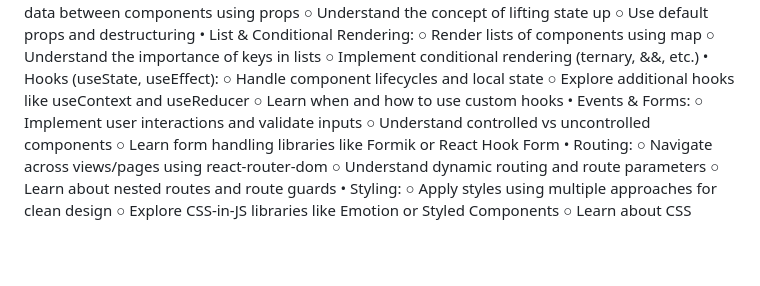
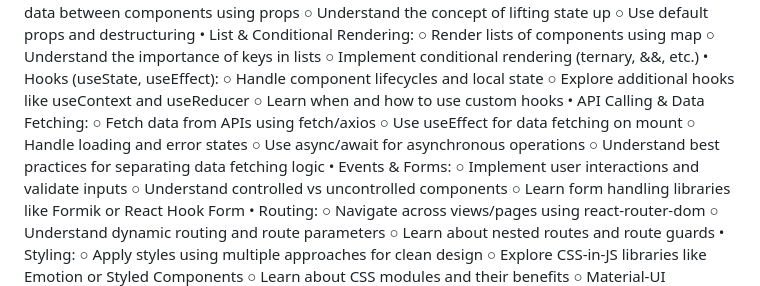
Before and after one commit to sagarteria/React-Native-HandsOn, a Markdown page: ReactJs-Course-README.md, the part around the change. GitHub-like rendering; blank space fills up the shorter version.

Commit message:
Add topics on API calling and data fetching to Section 2 of the React course outline

```diff
--- a/ReactJs-Course-README.md
+++ b/ReactJs-Course-README.md
@@ -86,6 +86,12 @@ Topics & Goals:
         ○ Handle component lifecycles and local state
         ○ Explore additional hooks like useContext and useReducer
         ○ Learn when and how to use custom hooks
+    • API Calling & Data Fetching:
+        ○ Fetch data from APIs using fetch/axios
+        ○ Use useEffect for data fetching on mount
+        ○ Handle loading and error states
+        ○ Use async/await for asynchronous operations
+        ○ Understand best practices for separating data fetching logic
     • Events & Forms:
         ○ Implement user interactions and validate inputs
         ○ Understand controlled vs uncontrolled components
```
